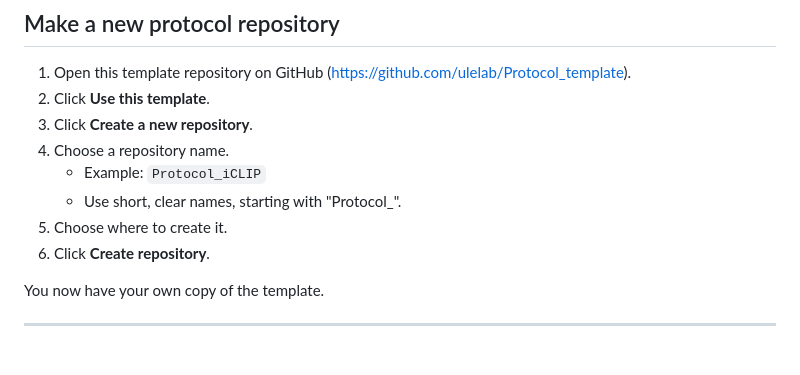
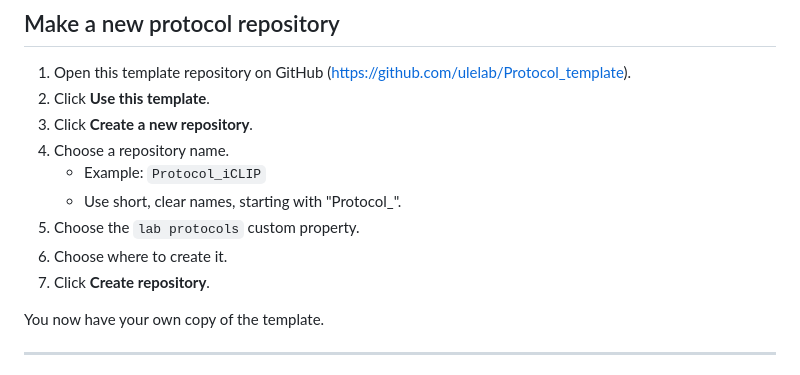
Before and after one commit to ulelab/protocol-template, a Markdown page: USING_THIS_TEMPLATE.md, the part around the change. Drawn GitHub-style.

Commit message:
Update steps for creating a new repository

```diff
--- a/USING_THIS_TEMPLATE.md
+++ b/USING_THIS_TEMPLATE.md
@@ -16,8 +16,9 @@ Instead, create your **own new repository from this template**, then edit that n
 4. Choose a repository name.
    - Example: `Protocol_iCLIP`
    - Use short, clear names, starting with "Protocol_".
-5. Choose where to create it.
-6. Click **Create repository**.
+5. Choose the `lab protocols` custom property.
+6. Choose where to create it.
+7. Click **Create repository**.
 
 You now have your own copy of the template.
 
```
